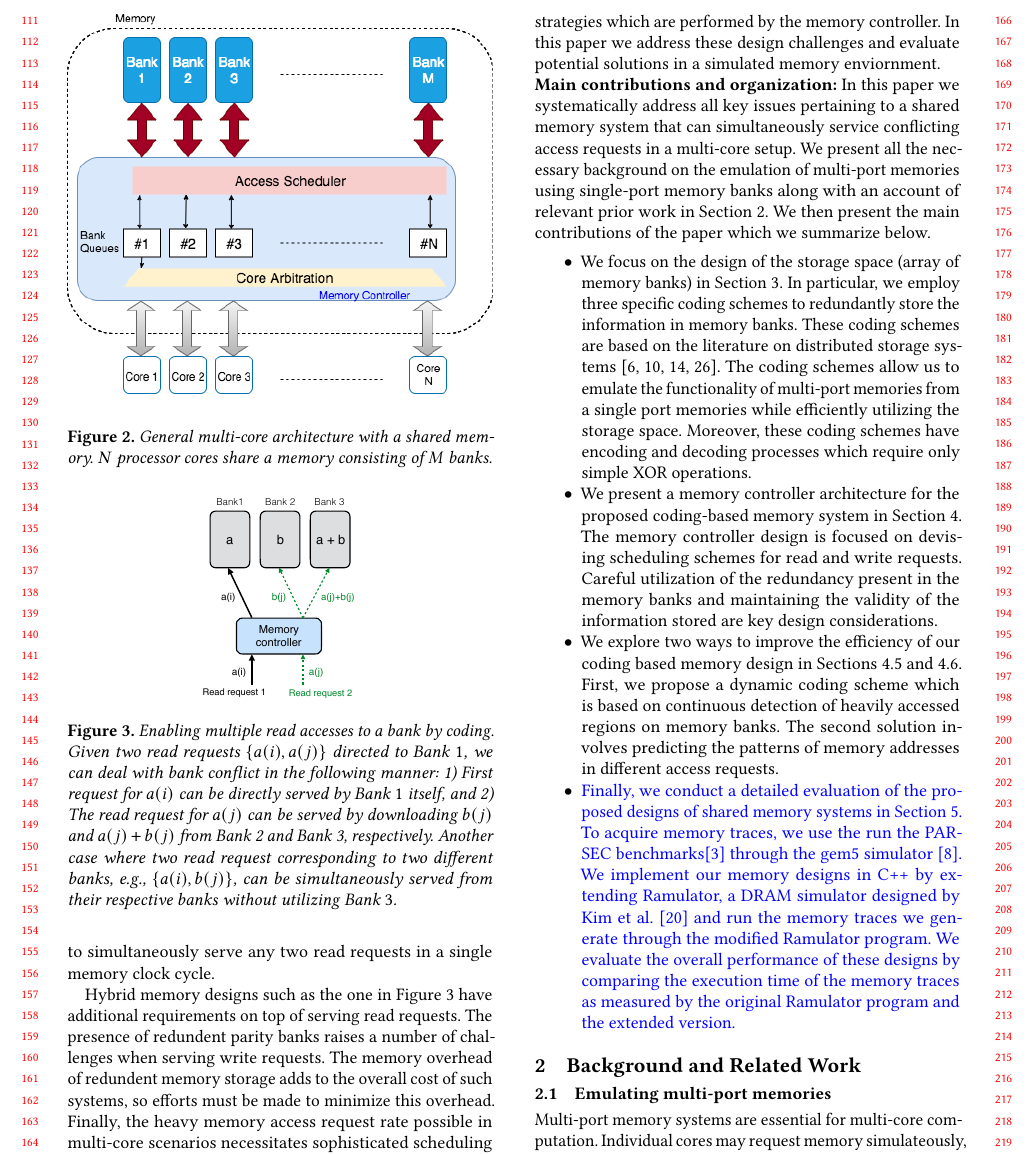
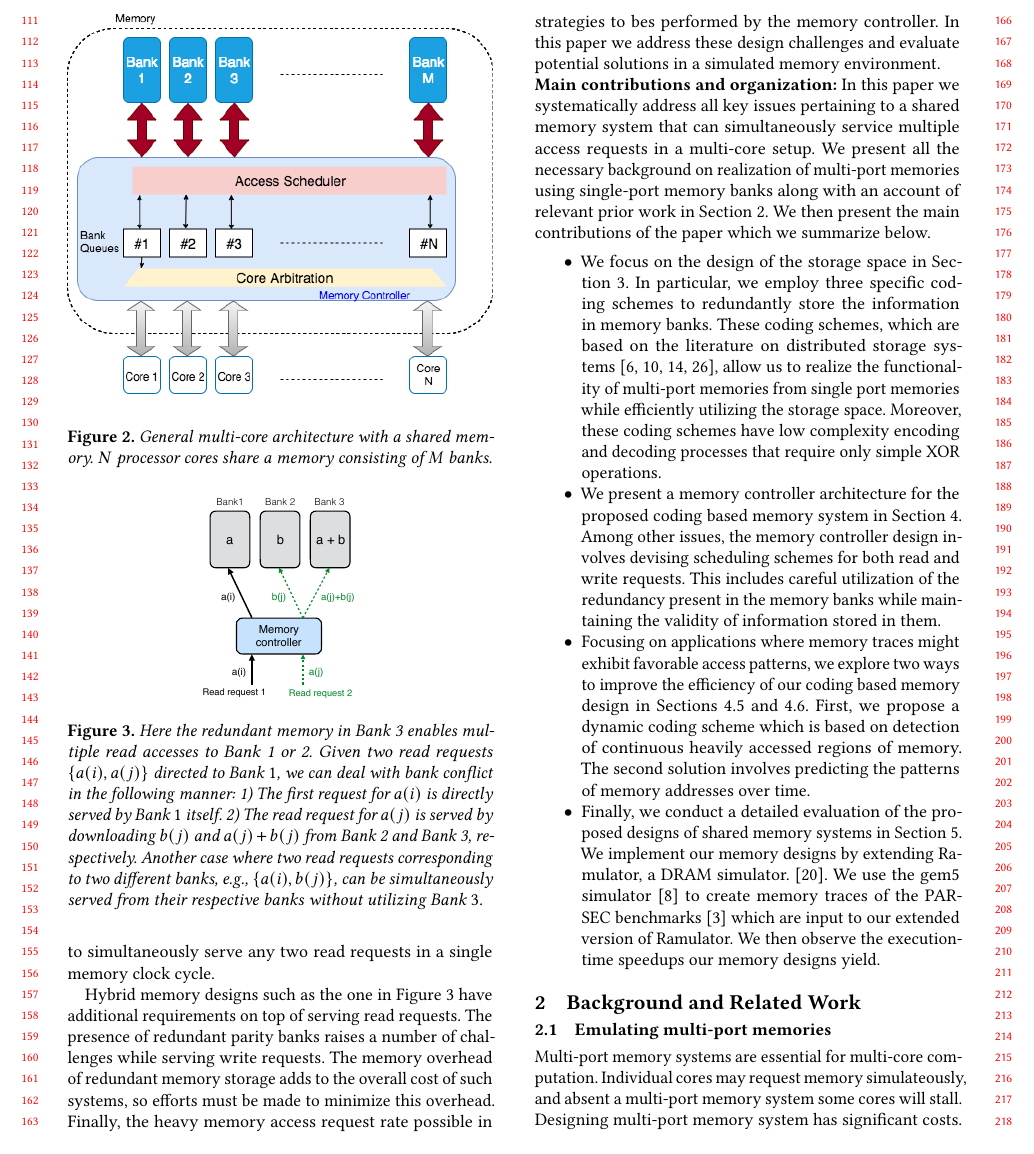
Before and after one commit to MatthewWEdwards/coded_memory, a LaTeX paper (HPCA-2018-FirstPaper/First-Draft-ISMM-2019.tex, which reads HPCA-2018-FirstPaper/intro.tex): part of page 2 of 15, cut so that both start at the same text. Compiled offline with pdfLaTeX.

Commit message:
More grammar cleanup

```diff
--- a/HPCA-2018-FirstPaper/intro.tex
+++ b/HPCA-2018-FirstPaper/intro.tex
@@ -22,30 +21,30 @@ In multi-core systems, shared memory access conflicts between cores result in la
 \label{fig:multicore_arch}
 \end{figure}
 %---------------------------
-We address the issue of increased latency by introducing a coded memory design. The main principle behind our memory design is to distribute accesses intended for a particular bank across multiple banks. We redundantly store encoded data, and we decode memory for highly requested memory banks using idle memory banks. This approach allows us to simultaneously serve multiple read requests intended for a particular bank. Figure~\ref{fig:example_xor} shows this with an example. Here, Bank 3 is redundant, because its content is a function of the content stored on Banks 1 and 2. Such redundant banks are also referred to as {\em parity banks}. Assume that the information is arranged in $L$ rows in two first two banks, represented by $[a(1),\ldots, a(L)]$ and $[b(1),\ldots, b(L)]$, respectively. Let $+$ denote the XOR operation, and additionally assume that the memory controller is capable of performing simple decoding operations, \textit{i.e.} recovering $a(j)$ from $b(j)$ and $a(j) + b(j)$. Because the third bank store $L$ rows containing $[a(1) + b(1),\ldots, a(L) + b(L)]$, this design allows us to simultaneously serve any two read requests in a single memory clock cycle.
+We address the issue of increased latency by introducing a coded memory design. The main principle behind our memory design is to distribute accesses intended for a particular bank across multiple banks. We redundantly store encoded data, and we decode memory for highly requested memory banks using idle memory banks. This approach allows us to simultaneously serve multiple read requests intended for a particular bank. Figure~\ref{fig:example_xor} shows this with an example. Here, Bank 3 is redundant as its content is a function of the content stored on Banks 1 and 2. Such redundant banks are also referred to as {\em parity banks}. Assume that the information is arranged in $L$ rows in two first two banks, represented by $[a(1),\ldots, a(L)]$ and $[b(1),\ldots, b(L)]$, respectively. Let $+$ denote the XOR operation, and additionally assume that the memory controller is capable of performing simple decoding operations, \textit{i.e.} recovering $a(j)$ from $b(j)$ and $a(j) + b(j)$. Because the third bank store $L$ rows containing $[a(1) + b(1),\ldots, a(L) + b(L)]$, this design allows us to simultaneously serve any two read requests in a single memory clock cycle.
 
 %---------------------------
 \begin{figure}[t!]
 \centering
 \includegraphics[width=0.395\linewidth]{fig/example-xor.pdf}
-\caption{\it{Enabling multiple read accesses to a bank by coding. Given two read requests $\{a(i), a(j)\}$ directed to Bank $1$, we can deal with bank conflict in the following manner: 1) First request for $a(i)$ can be directly served by Bank $1$ itself, and 2) The read request for $a(j)$ can be served by downloading $b(j)$ and $a(j) + b(j)$ from Bank 2 and Bank 3, respectively. Another case where two read request corresponding to two different banks, e.g., $\{a(i), b(j)\}$, can be simultaneously served from their respective banks without utilizing Bank $3$.}}
+\caption{\it{Here the redundant memory in Bank 3 enables multiple read accesses to Bank 1 or 2. Given two read requests $\{a(i), a(j)\}$ directed to Bank $1$, we can deal with bank conflict in the following manner: 1) The first request for $a(i)$ is directly served by Bank $1$ itself.  2) The read request for $a(j)$ is served by downloading $b(j)$ and $a(j) + b(j)$ from Bank 2 and Bank 3, respectively. Another case where two read requests corresponding to two different banks, e.g., $\{a(i), b(j)\}$, can be simultaneously served from their respective banks without utilizing Bank $3$.}}
 \label{fig:example_xor}
 \end{figure}
 %---------------------------
-Hybrid memory designs such as the one in Figure~\ref{fig:example_xor} have additional requirements on top of serving read requests. The presence of redundent parity banks raises a number of challenges when serving write requests. The memory overhead of redundent memory storage adds to the overall cost of such systems, so efforts must be made to minimize this overhead. Finally, the heavy memory access request rate possible in multi-core scenarios necessitates sophisticated scheduling strategies which are performed by the memory controller. In this paper we address these design challenges and evaluate potential solutions in a simulated memory enviornment.
+Hybrid memory designs such as the one in Figure~\ref{fig:example_xor} have additional requirements on top of serving read requests. The presence of redundant parity banks raises a number of challenges while serving write requests. The memory overhead of redundant memory storage adds to the overall cost of such systems, so efforts must be made to minimize this overhead. Finally, the heavy memory access request rate possible in multi-core scenarios necessitates sophisticated scheduling strategies to bes performed by the memory controller. In this paper we address these design challenges and evaluate potential solutions in a simulated memory environment.
 
-\noindent \textbf{Main contributions and organization:~}In this paper we systematically address all key issues pertaining to a shared memory system that can simultaneously service conflicting access requests in a multi-core setup. We present all the necessary background on the emulation of multi-port memories using single-port memory banks along with an account of relevant prior work in Section~\ref{sec:bg}. We then present the main contributions of the paper which we summarize below. %Here, we highlight the main contributions of the paper.
+\noindent \textbf{Main contributions and organization:~}In this paper we systematically address all key issues pertaining to a shared memory system that can simultaneously service multiple access requests in a multi-core setup. We present all the necessary background on realization of multi-port memories using single-port memory banks along with an account of relevant prior work in Section~\ref{sec:bg}. We then present the main contributions of the paper which we summarize below. %Here, we highlight the main contributions of the paper.
 \begin{itemize}
-\item We focus on the design of the storage space (array of memory banks) in Section~\ref{sec:code_design}. In particular, we employ three specific coding schemes to redundantly store the information in memory banks. These coding schemes are based on the literature on distributed storage systems~\cite{dimakis, Gopalan12, batchcodes, RPDV16}. The coding schemes allow us to emulate the functionality of multi-port memories from a single port memories while efficiently utilizing the storage space. Moreover, these coding schemes have encoding and decoding processes which require only simple XOR operations. %We focus on two specific memory designs that store information in memory banks based on two different coding schemes from the literature on distributed storage systems (a.k.a. cloud storage systems)~\cite{dimakis, Gopalan12, batchcodes, RPDV16}. These coding schemes allow us to realize the functionality of multi-port memories from a single port memories while efficiently utilizing the storage space. Moreover, these coding schemes have low complexity encoding and decoding processes that require only simple XOR operation.
-\item We present a memory controller architecture for the proposed coding-based memory system in Section~\ref{sec:memcontrol}. The memory controller design is focused on devising scheduling schemes for read and write requests. Careful utilization of the redundancy present in the memory banks and maintaining the validity of the information stored are key design considerations.
+\item We focus on the design of the storage space in Section~\ref{sec:code_design}. In particular, we employ three specific coding schemes to redundantly store the information in memory banks. These coding schemes, which are based on the literature on distributed storage systems~\cite{dimakis, Gopalan12, batchcodes, RPDV16}, allow us to realize the functionality of multi-port memories from single port memories while efficiently utilizing the storage space. Moreover, these coding schemes have low complexity encoding and decoding processes that require only simple XOR operations. %We focus on two specific memory designs that store information in memory banks based on two different coding schemes from the literature on distributed storage systems (a.k.a. cloud storage systems)~\cite{dimakis, Gopalan12, batchcodes, RPDV16}. These coding schemes allow us to realize the functionality of multi-port memories from a single port memories while efficiently utilizing the storage space. Moreover, these coding schemes have low complexity encoding and decoding processes that require only simple XOR operation.
+\item We present a memory controller architecture for the proposed coding based memory system in Section~\ref{sec:memcontrol}. Among other issues, the memory controller design involves devising scheduling schemes for both read and write requests. This includes careful utilization of the redundancy present in the memory banks while maintaining the validity of information stored in them.
 %In our setup, these scheduling schemes need to take the underlying coding scheme into account in order to utilize the redundancy present in the array of memory banks in the best possible manner. Furthermore, we also address the issue of keeping track of the validity of the information stored in various banks. Note that, due to unserved previous write requests, some of the stored data might have become outdate as far as a particular read request is concerned.
 %able to serve the masecond main component of a shared memory system, i.e., memory controller, in Section~\ref{sec:memcontrol}. The memory controller design We also design the memory controllers for the proposed memory systems based on the storage pattern in different memory banks. Note that the memory controller design involves devising buffering and arbitration (scheduling) schemes for both read and write requests.
-\item We explore two ways to improve the efficiency of our coding based memory design in Sections~\ref{sec:dynamicCoding} and~\ref{sec:prefetching}. First, we propose a dynamic coding scheme which is based on continuous detection of heavily accessed regions on memory banks.
+\item Focusing on applications where memory traces might exhibit favorable access patterns, we explore two ways to improve the efficiency of our coding based memory design in Sections~\ref{sec:dynamicCoding} and~\ref{sec:prefetching}. First, we propose a dynamic coding scheme which is based on detection of continuous heavily accessed regions of memory.
 %The dynamic coding scheme only encode these heavily access regions at a particular time instance. As different (uncoded) regions begin receiving more accesses, the dynamic coding scheme updates the content of parity (redundant) memory banks by encoding these regions.
-The second solution involves predicting the patterns of memory addresses in different access requests.
+The second solution involves predicting the patterns of memory addresses over time.
 %Based on this prediction, the data from free bank is prefetched to serve subsequent request for information with the help of the prefetched data. This creates the opportunities to serve a large number of access requests in a given memory clock cycle. We note that the design of such prefacing schemes crucially depends on the underlying coding scheme.
 %with Accompanied the design using dynamic coding where data is moved between coded and uncoded states. Utilized the coded memory system to perform useful data prefetching.
-\item {\color{blue}Finally, we conduct a detailed evaluation of the proposed designs of shared memory systems in Section~\ref{sec:experimentalmethodology}. To acquire memory traces, we use the run the PARSEC benchmarks\cite{bienia09parsec2} through the gem5 simulator~\cite{parsec_2_1_m5}. We implement our memory designs in C++ by extending Ramulator, a DRAM simulator designed by Kim et al.~\cite{Ramulator} and run the memory traces we generate through the modified Ramulator program. We evaluate the overall performance of these designs by comparing the execution time of the memory traces as measured by the original Ramulator program and the extended version.} %a Implementation of the proposed solution using system C. Performance evaluation of the proposed solution on real memory traces with the help the system C implementation.  evaluate each
+\item Finally, we conduct a detailed evaluation of the proposed designs of shared memory systems in Section~\ref{sec:experimentalmethodology}. We implement our memory designs by extending Ramulator, a DRAM simulator.~\cite{Ramulator}. We use the gem5 simulator~\cite{parsec_2_1_m5} to create memory traces of the PARSEC benchmarks~\cite{bienia09parsec2} which are input to our extended version of Ramulator. We then observe the execution-time speedups our memory designs yield.%a Implementation of the proposed solution using system C. Performance evaluation of the proposed solution on real memory traces with the help the system C implementation.  evaluate each
 %of them for their cost. We also implement these designs using systemC and regress it throughmemory traces from real multi-core system.
 \end{itemize}
 
```
Also changed, not shown: HPCA-2018-FirstPaper/app_motivation.tex (+3 -3 lines), HPCA-2018-FirstPaper/bgd_relatedwork.tex (+1 -1 lines), HPCA-2018-FirstPaper/memControllerDesign.tex (+2 -2 lines), HPCA-2018-FirstPaper/First-Draft-ISMM-2019.pdf, HPCA-2018-FirstPaper/intro.tex (3 more changed lines).
